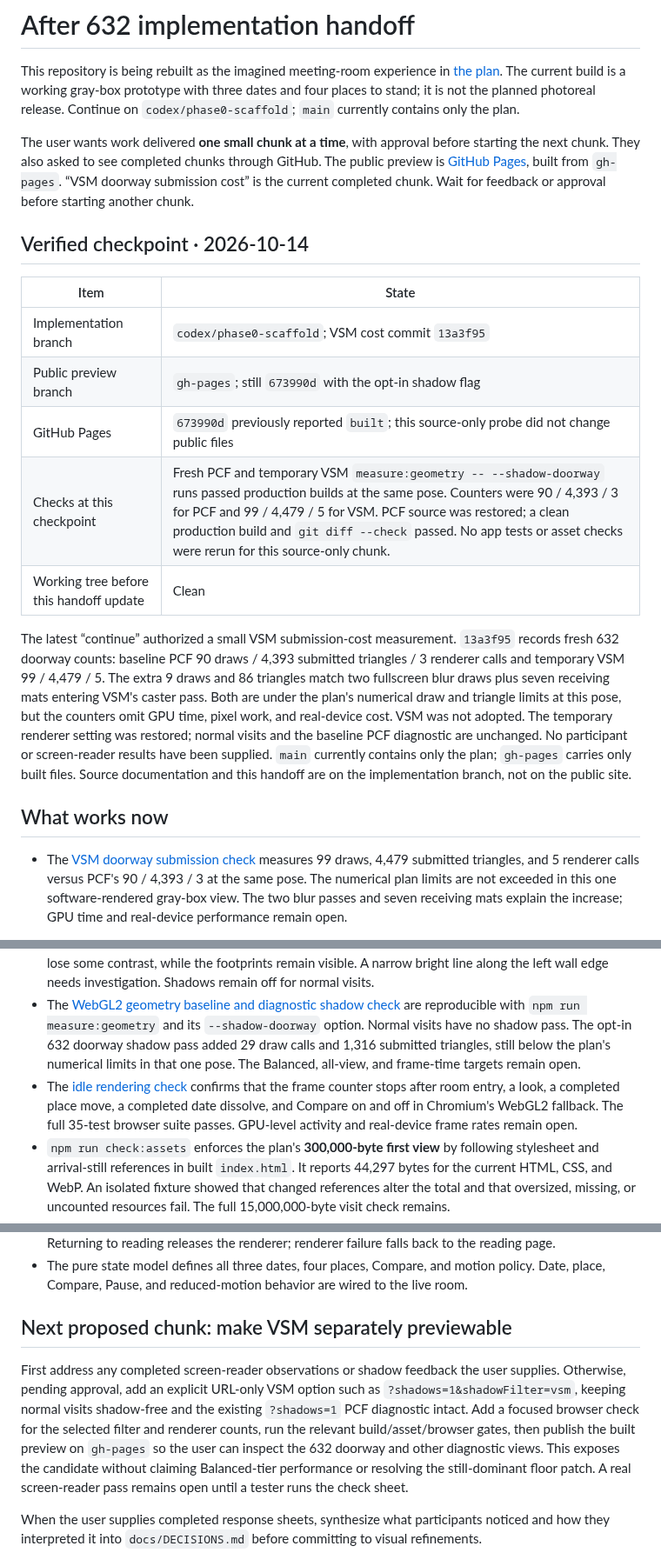
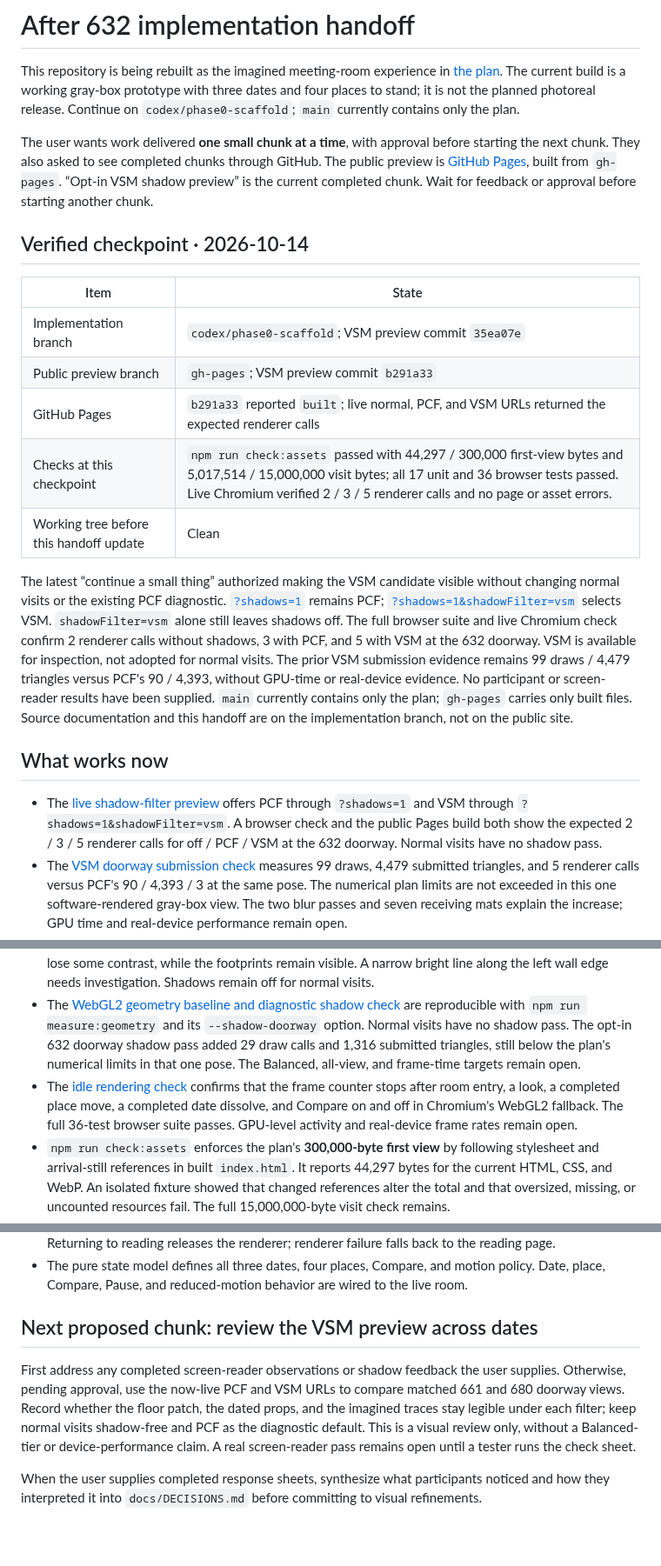
Before and after one commit to wangy113/after-632-gpt-sol-6, a Markdown page: HANDOFF.md, 3 parts joined by grey strips. Shown at 87% size. Drawn GitHub-style; blank space fills up the shorter version.

Commit message:
Document VSM preview handoff

```diff
--- a/HANDOFF.md
+++ b/HANDOFF.md
@@ -2,22 +2,23 @@
 
 This repository is being rebuilt as the imagined meeting-room experience in [the plan](docs/PLAN.md). The current build is a working gray-box prototype with three dates and four places to stand; it is not the planned photoreal release. Continue on `codex/phase0-scaffold`; `main` currently contains only the plan.
 
-The user wants work delivered **one small chunk at a time**, with approval before starting the next chunk. They also asked to see completed chunks through GitHub. The public preview is [GitHub Pages](https://wangy113.github.io/after-632-gpt-sol-6/), built from `gh-pages`. “VSM doorway submission cost” is the current completed chunk. Wait for feedback or approval before starting another chunk.
+The user wants work delivered **one small chunk at a time**, with approval before starting the next chunk. They also asked to see completed chunks through GitHub. The public preview is [GitHub Pages](https://wangy113.github.io/after-632-gpt-sol-6/), built from `gh-pages`. “Opt-in VSM shadow preview” is the current completed chunk. Wait for feedback or approval before starting another chunk.
 
 ## Verified checkpoint · 2026-10-14
 
 | Item | State |
 | --- | --- |
-| Implementation branch | `codex/phase0-scaffold`; VSM cost commit `13a3f95` |
-| Public preview branch | `gh-pages`; still `673990d` with the opt-in shadow flag |
-| GitHub Pages | `673990d` previously reported `built`; this source-only probe did not change public files |
-| Checks at this checkpoint | Fresh PCF and temporary VSM `measure:geometry -- --shadow-doorway` runs passed production builds at the same pose. Counters were 90 / 4,393 / 3 for PCF and 99 / 4,479 / 5 for VSM. PCF source was restored; a clean production build and `git diff --check` passed. No app tests or asset checks were rerun for this source-only chunk. |
+| Implementation branch | `codex/phase0-scaffold`; VSM preview commit `35ea07e` |
+| Public preview branch | `gh-pages`; VSM preview commit `b291a33` |
+| GitHub Pages | `b291a33` reported `built`; live normal, PCF, and VSM URLs returned the expected renderer calls |
+| Checks at this checkpoint | `npm run check:assets` passed with 44,297 / 300,000 first-view bytes and 5,017,514 / 15,000,000 visit bytes; all 17 unit and 36 browser tests passed. Live Chromium verified 2 / 3 / 5 renderer calls and no page or asset errors. |
 | Working tree before this handoff update | Clean |
 
-The latest “continue” authorized a small VSM submission-cost measurement. `13a3f95` records fresh 632 doorway counts: baseline PCF 90 draws / 4,393 submitted triangles / 3 renderer calls and temporary VSM 99 / 4,479 / 5. The extra 9 draws and 86 triangles match two fullscreen blur draws plus seven receiving mats entering VSM's caster pass. Both are under the plan's numerical draw and triangle limits at this pose, but the counters omit GPU time, pixel work, and real-device cost. VSM was not adopted. The temporary renderer setting was restored; normal visits and the baseline PCF diagnostic are unchanged. No participant or screen-reader results have been supplied. `main` currently contains only the plan; `gh-pages` carries only built files. Source documentation and this handoff are on the implementation branch, not on the public site.
+The latest “continue a small thing” authorized making the VSM candidate visible without changing normal visits or the existing PCF diagnostic. [`?shadows=1`](https://wangy113.github.io/after-632-gpt-sol-6/?shadows=1) remains PCF; [`?shadows=1&shadowFilter=vsm`](https://wangy113.github.io/after-632-gpt-sol-6/?shadows=1&shadowFilter=vsm) selects VSM. `shadowFilter=vsm` alone still leaves shadows off. The full browser suite and live Chromium check confirm 2 renderer calls without shadows, 3 with PCF, and 5 with VSM at the 632 doorway. VSM is available for inspection, not adopted for normal visits. The prior VSM submission evidence remains 99 draws / 4,479 triangles versus PCF's 90 / 4,393, without GPU-time or real-device evidence. No participant or screen-reader results have been supplied. `main` currently contains only the plan; `gh-pages` carries only built files. Source documentation and this handoff are on the implementation branch, not on the public site.
 
 ## What works now
 
+- The [live shadow-filter preview](docs/phase0/GEOMETRY_BASELINE.md#live-shadow-filter-preview--2026-10-14) offers PCF through `?shadows=1` and VSM through `?shadows=1&shadowFilter=vsm`. A browser check and the public Pages build both show the expected 2 / 3 / 5 renderer calls for off / PCF / VSM at the 632 doorway. Normal visits have no shadow pass.
 - The [VSM doorway submission check](docs/phase0/GEOMETRY_BASELINE.md#vsm-doorway-submission-counts--2026-10-14) measures 99 draws, 4,479 submitted triangles, and 5 renderer calls versus PCF's 90 / 4,393 / 3 at the same pose. The numerical plan limits are not exceeded in this one software-rendered gray-box view. The two blur passes and seven receiving mats explain the increase; GPU time and real-device performance remain open.
 - The [VSM shadow comparison](docs/phase0/GEOMETRY_BASELINE.md#vsm-shadow-comparison--2026-10-14) shows the 632 doorway without the narrow corner line, with softer shadow edges but a still-prominent bright floor patch. The three imagined traces remain visible. This is one SwiftShader view and adds two renderer calls; VSM was not adopted and the diagnostic still uses PCF.
 - The [cap-free flush shadow probe](docs/phase0/GEOMETRY_BASELINE.md#cap-free-flush-junction-probe--2026-10-14) removes the diagnostic left wall's coplanar rear cap while preserving its other five faces. The bright line returns and is stronger at some pixels than baseline; the difference from the capped flush capture stays at the corner. The original room and captures were restored. Neither temporary corner shape is a suitable visual fix.
@@ -26,7 +27,7 @@ The latest “continue” authorized a small VSM submission-cost measurement. `1
 - The [left-wall diagnostic shadow probe](docs/phase0/GEOMETRY_BASELINE.md#left-wall-shadow-line-probe--2026-10-14) records matched 632 doorway captures at 2048² map resolution and shadow biases of −0.001 and +0.001. Map resolution does not remove the line; bias changes its brightness. This narrows the issue to the shadow comparison at the left/back wall junction without proving whether geometry, depth precision, or filtering is responsible. All experimental source settings were restored and the public preview was not changed.
 - The [matched 632 doorway shadow images and review](docs/phase0/GEOMETRY_BASELINE.md#matched-doorway-shadow-images--2026-10-14) can be regenerated with `npm run capture:shadow-pair`. Both use the same 864 × 486 canvas buffer and fixed camera pose. The diagnostic shadow image has a strong, hard-edged floor patch and darker walls/floor; mats and cups lose some contrast, while the footprints remain visible. A narrow bright line along the left wall edge needs investigation. Shadows remain off for normal visits.
 - The [WebGL2 geometry baseline and diagnostic shadow check](docs/phase0/GEOMETRY_BASELINE.md) are reproducible with `npm run measure:geometry` and its `--shadow-doorway` option. Normal visits have no shadow pass. The opt-in 632 doorway shadow pass added 29 draw calls and 1,316 submitted triangles, still below the plan's numerical limits in that one pose. The Balanced, all-view, and frame-time targets remain open.
-- The [idle rendering check](docs/phase0/IDLE_RENDER_CHECK.md) confirms that the frame counter stops after room entry, a look, a completed place move, a completed date dissolve, and Compare on and off in Chromium's WebGL2 fallback. The full 35-test browser suite passes. GPU-level activity and real-device frame rates remain open.
+- The [idle rendering check](docs/phase0/IDLE_RENDER_CHECK.md) confirms that the frame counter stops after room entry, a look, a completed place move, a completed date dissolve, and Compare on and off in Chromium's WebGL2 fallback. The full 36-test browser suite passes. GPU-level activity and real-device frame rates remain open.
 - `npm run check:assets` enforces the plan's **300,000-byte first view** by following stylesheet and arrival-still references in built `index.html`. It reports 44,297 bytes for the current HTML, CSS, and WebP. An isolated fixture showed that changed references alter the total and that oversized, missing, or uncounted resources fail. The full 15,000,000-byte visit check remains.
 - [Compare click-only activation](docs/phase0/COMPARE_VIRTUAL_ACTIVATION.md) lets an assistive-technology style click on **Hold to see 632 CE** show the earlier date persistently; a second click restores the selected date. The Hold button's pressed state reflects the visible comparison. Physical holds still end on release, and the adjacent persistent toggle remains. The browser surrogate passes; an actual screen-reader test remains open.
 - The [screen-reader navigation check sheet](docs/phase0/SCREEN_READER_CHECK.md) gives an actual tester a short path through reading headings and sources, room entry, date/place labels, the view description, Compare, and return to reading. It asks for the exact spoken output and checks whether the Hold button's virtual activation follows the new behavior. This is preparation, **not a completed screen-reader pass**. The current container has no screen-reader program, GUI/audio session, or speech output; Chromium's accessibility tree cannot substitute for hearing the page.
@@ -49,9 +50,9 @@ The latest “continue” authorized a small VSM submission-cost measurement. `1
 - Compare shows the previous date from the same camera while preserving the selected date. It works by pointer or keyboard hold, the C key, or a persistent click-only activation of either Compare button. Returning to reading releases the renderer; renderer failure falls back to the reading page.
 - The pure state model defines all three dates, four places, Compare, and motion policy. Date, place, Compare, Pause, and reduced-motion behavior are wired to the live room.
 
-## Next proposed chunk: make VSM separately previewable
+## Next proposed chunk: review the VSM preview across dates
 
-First address any completed screen-reader observations or shadow feedback the user supplies. Otherwise, pending approval, add an explicit URL-only VSM option such as `?shadows=1&shadowFilter=vsm`, keeping normal visits shadow-free and the existing `?shadows=1` PCF diagnostic intact. Add a focused browser check for the selected filter and renderer counts, run the relevant build/asset/browser gates, then publish the built preview on `gh-pages` so the user can inspect the 632 doorway and other diagnostic views. This exposes the candidate without claiming Balanced-tier performance or resolving the still-dominant floor patch. A real screen-reader pass remains open until a tester runs the check sheet.
+First address any completed screen-reader observations or shadow feedback the user supplies. Otherwise, pending approval, use the now-live PCF and VSM URLs to compare matched 661 and 680 doorway views. Record whether the floor patch, the dated props, and the imagined traces stay legible under each filter; keep normal visits shadow-free and PCF as the diagnostic default. This is a visual review only, without a Balanced-tier or device-performance claim. A real screen-reader pass remains open until a tester runs the check sheet.
 
 When the user supplies completed response sheets, synthesize what participants noticed and how they interpreted it into `docs/DECISIONS.md` before committing to visual refinements.
 
```
Also changed, not shown: other parts of HANDOFF.md (+4 -2 lines).
